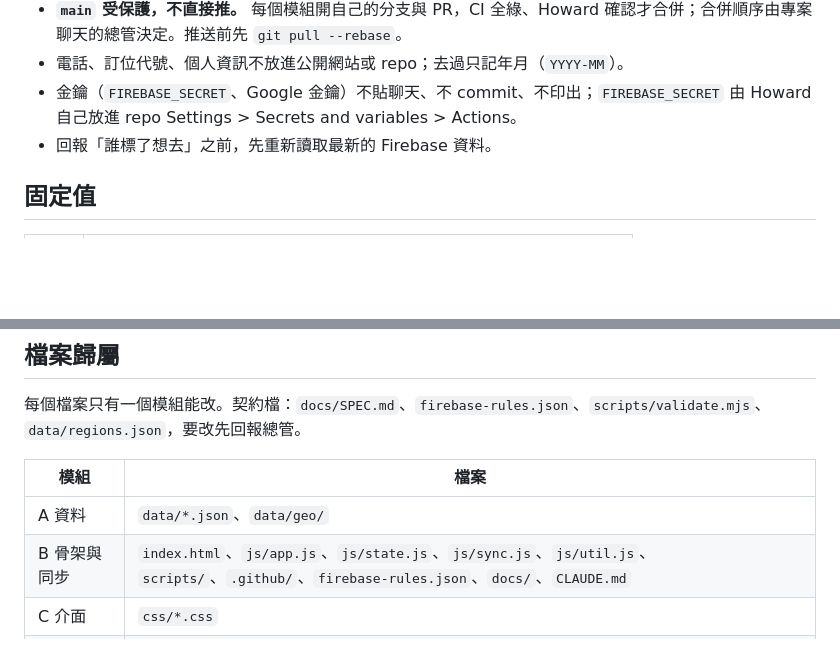
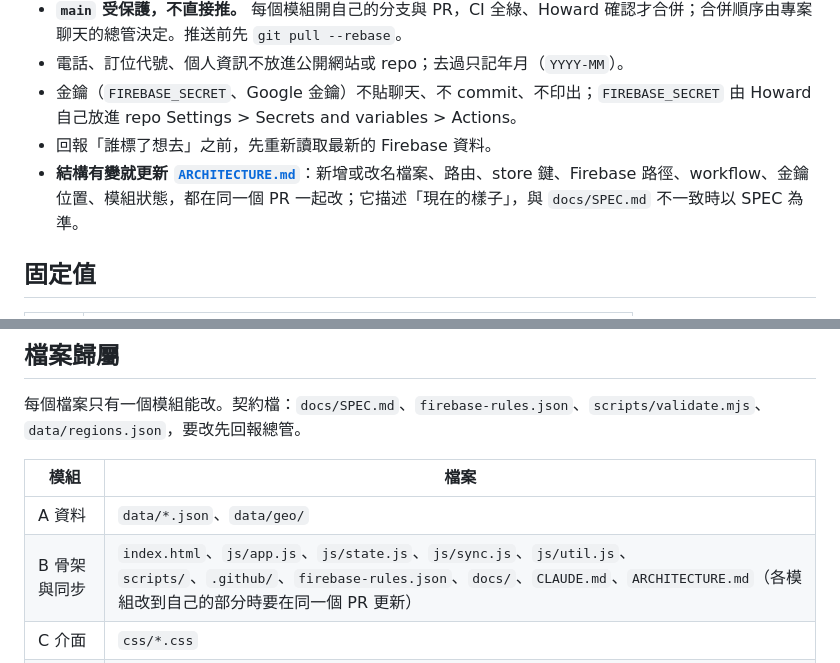
Before and after one commit to howardkuo97kuo/Taiwan-trips, a Markdown page: CLAUDE.md, 2 parts joined by grey strips. GitHub-like rendering; blank space fills up the shorter version.

```diff
--- a/CLAUDE.md
+++ b/CLAUDE.md
@@ -12,6 +12,7 @@
 - 電話、訂位代號、個人資訊不放進公開網站或 repo；去過只記年月（`YYYY-MM`）。
 - 金鑰（`FIREBASE_SECRET`、Google 金鑰）不貼聊天、不 commit、不印出；`FIREBASE_SECRET` 由 Howard 自己放進 repo Settings > Secrets and variables > Actions。
 - 回報「誰標了想去」之前，先重新讀取最新的 Firebase 資料。
+- **結構有變就更新 [`ARCHITECTURE.md`](ARCHITECTURE.md)**：新增或改名檔案、路由、store 鍵、Firebase 路徑、workflow、金鑰位置、模組狀態，都在同一個 PR 一起改；它描述「現在的樣子」，與 `docs/SPEC.md` 不一致時以 SPEC 為準。
 
 ## 固定值
 
@@ -31,7 +32,7 @@
 | 模組 | 檔案 |
 |---|---|
 | A 資料 | `data/*.json`、`data/geo/` |
-| B 骨架與同步 | `index.html`、`js/app.js`、`js/state.js`、`js/sync.js`、`js/util.js`、`scripts/`、`.github/`、`firebase-rules.json`、`docs/`、`CLAUDE.md` |
+| B 骨架與同步 | `index.html`、`js/app.js`、`js/state.js`、`js/sync.js`、`js/util.js`、`scripts/`、`.github/`、`firebase-rules.json`、`docs/`、`CLAUDE.md`、`ARCHITECTURE.md`（各模組改到自己的部分時要在同一個 PR 更新） |
 | C 介面 | `css/*.css` |
 | D 地圖與地點庫 | `js/map.js`、`js/places.js`、`js/marks.js` |
 | E 收件匣與離線 | `js/inbox.js`、`tools/`、`sw.js`、`manifest.webmanifest` |
```
Also changed, not shown: .github/pull_request_template.md (added, +10 -0 lines), ARCHITECTURE.md (added, +156 -0 lines).
